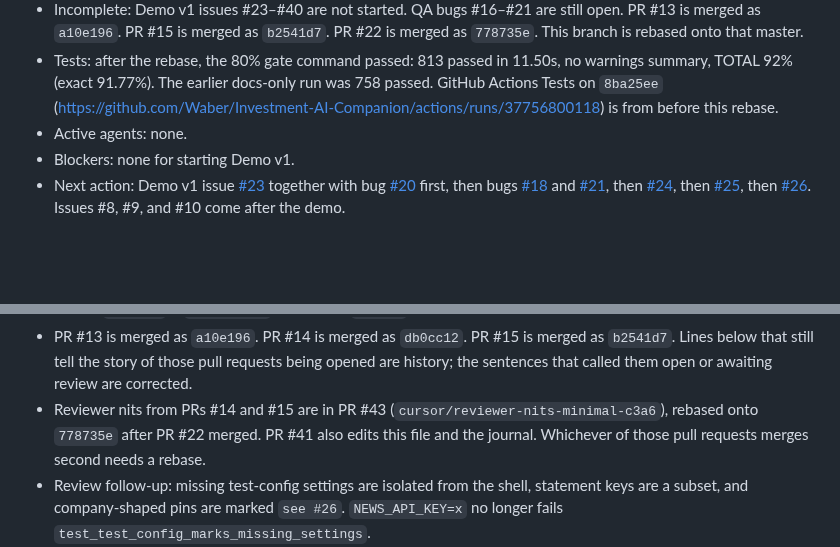
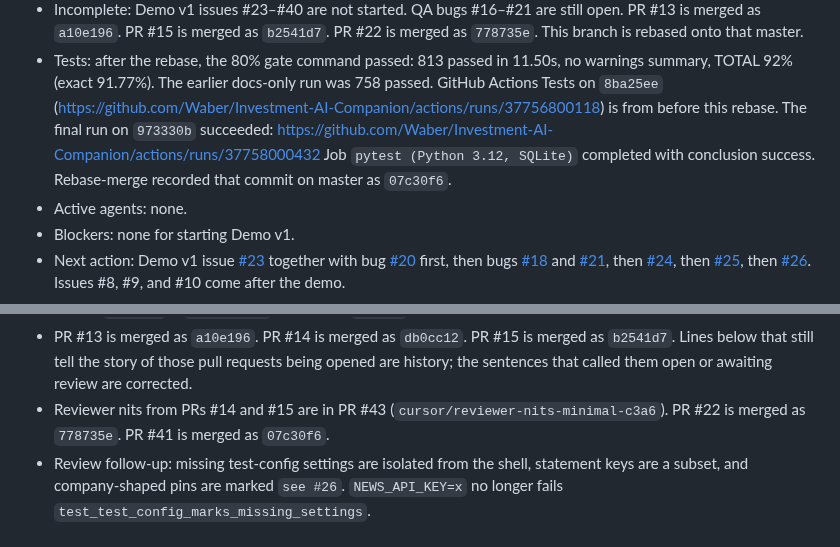
Before and after one commit to Waber/Investment-AI-Companion, a Markdown page: docs/work-state.md, 2 parts joined by grey strips. GitHub-like rendering; blank space fills up the shorter version.

```diff
--- a/docs/work-state.md
+++ b/docs/work-state.md
@@ -21,7 +21,10 @@
   11.50s, no warnings summary, TOTAL 92% (exact 91.77%). The earlier
   docs-only run was 758 passed. GitHub Actions Tests on `8ba25ee`
   (https://github.com/Waber/Investment-AI-Companion/actions/runs/37756800118)
-  is from before this rebase.
+  is from before this rebase. The final run on `973330b` succeeded:
+  https://github.com/Waber/Investment-AI-Companion/actions/runs/37758000432
+  Job `pytest (Python 3.12, SQLite)` completed with conclusion success.
+  Rebase-merge recorded that commit on master as `07c30f6`.
 - Active agents: none.
 - Blockers: none for starting Demo v1.
 - Next action: Demo v1 issue
@@ -64,9 +67,8 @@
   pull requests being opened are history; the sentences that called them
   open or awaiting review are corrected.
 - Reviewer nits from PRs #14 and #15 are in PR #43
-  (`cursor/reviewer-nits-minimal-c3a6`), rebased onto `778735e` after
-  PR #22 merged. PR #41 also edits this file and the journal.
-  Whichever of those pull requests merges second needs a rebase.
+  (`cursor/reviewer-nits-minimal-c3a6`). PR #22 is merged as `778735e`.
+  PR #41 is merged as `07c30f6`.
 - Review follow-up: missing test-config settings are isolated from the
   shell, statement keys are a subset, and company-shaped pins are marked
   `see #26`. `NEWS_API_KEY=x` no longer fails
```
Also changed, not shown: docs/development-journal.md (+10 -4 lines).
